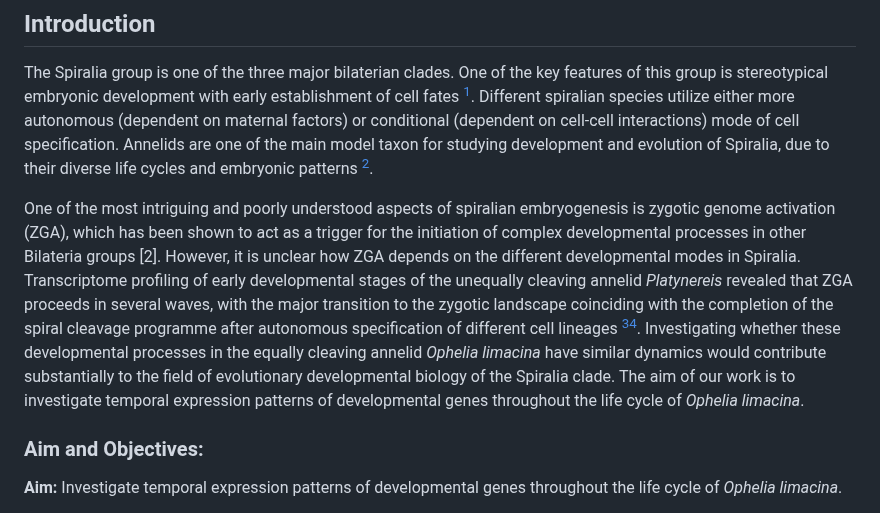
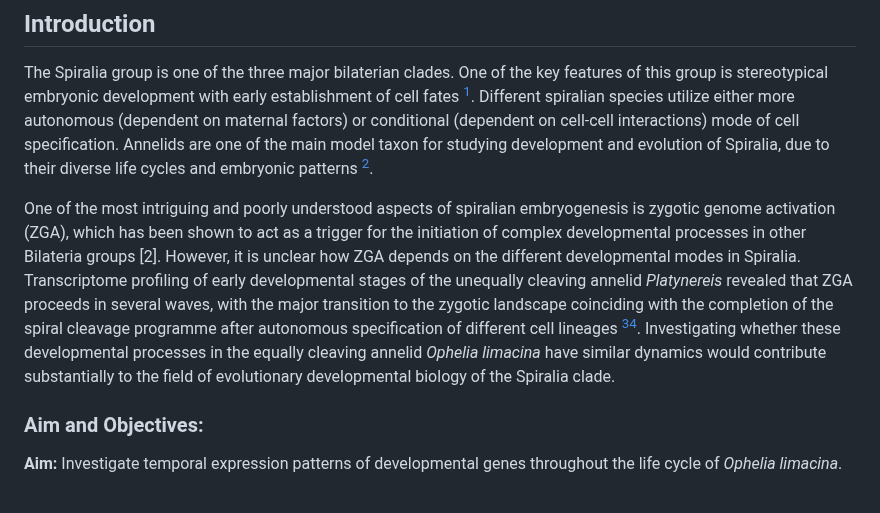
Before and after one commit to greenbergM/BI_ophelia_project, a Markdown page: README.md, the part around the change. Drawn GitHub-style.

```diff
--- a/README.md
+++ b/README.md
@@ -11,7 +11,7 @@
 
 The Spiralia group is one of the three major bilaterian clades. One of the key features of this group is stereotypical embryonic development with early establishment of cell fates [^1]. Different spiralian species utilize either more autonomous (dependent on maternal factors) or conditional (dependent on cell-cell interactions) mode of cell specification. Annelids are one of the main model taxon for studying development and evolution of Spiralia, due to their diverse life cycles and embryonic patterns [^1].
 
-One of the most intriguing and poorly understood aspects of spiralian embryogenesis is zygotic genome activation (ZGA), which has been shown to act as a trigger for the initiation of complex developmental processes in other Bilateria groups [2]. However, it is unclear how ZGA depends on the different developmental modes in Spiralia. Transcriptome profiling of early developmental stages of the unequally cleaving annelid *Platynereis* revealed that ZGA proceeds in several waves, with the major transition to the zygotic landscape coinciding with the completion of the spiral cleavage programme after autonomous specification of different cell lineages [^3][^4]. Investigating whether these developmental processes in the equally cleaving annelid *Ophelia limacina* have similar dynamics would contribute substantially to the field of evolutionary developmental biology of the Spiralia clade. The aim of our work is to investigate temporal expression patterns of developmental genes throughout the life cycle of *Ophelia limacina*.
+One of the most intriguing and poorly understood aspects of spiralian embryogenesis is zygotic genome activation (ZGA), which has been shown to act as a trigger for the initiation of complex developmental processes in other Bilateria groups [2]. However, it is unclear how ZGA depends on the different developmental modes in Spiralia. Transcriptome profiling of early developmental stages of the unequally cleaving annelid *Platynereis* revealed that ZGA proceeds in several waves, with the major transition to the zygotic landscape coinciding with the completion of the spiral cleavage programme after autonomous specification of different cell lineages [^3][^4]. Investigating whether these developmental processes in the equally cleaving annelid *Ophelia limacina* have similar dynamics would contribute substantially to the field of evolutionary developmental biology of the Spiralia clade.
 
 
 ### Aim and Objectives:
```
